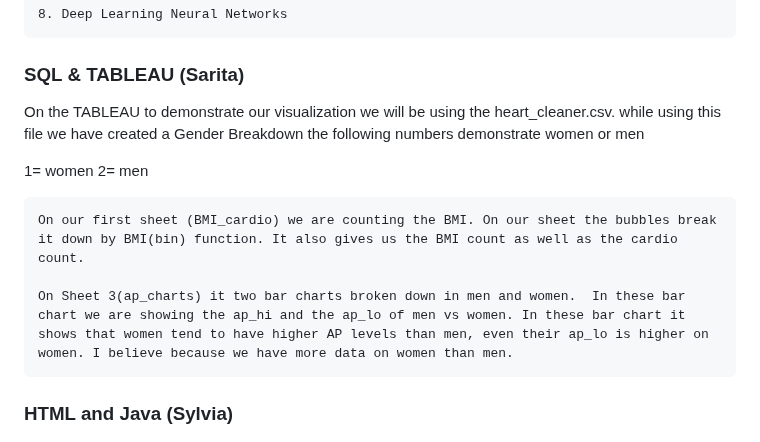
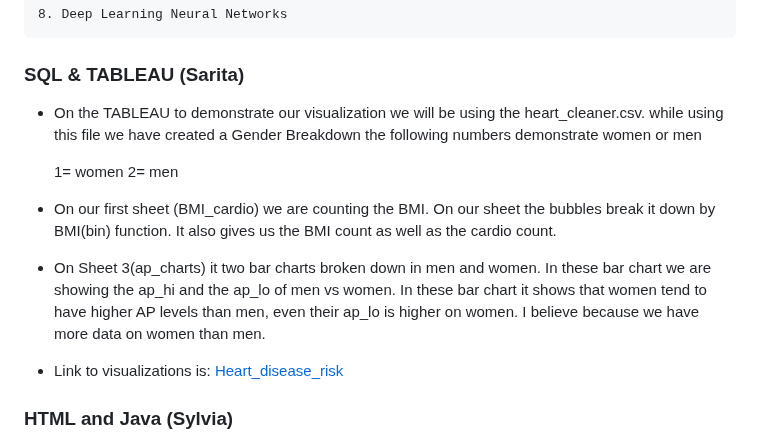
Before and after one commit to JGILINGER7/heart_disease_risk, a Markdown page: README.md, the part around the change. Rendered like a GitHub page.

Commit message:
Formatting README

```diff
--- a/README.md
+++ b/README.md
@@ -48,15 +48,16 @@ The following machine learning models will be tested:
 
 ### SQL & TABLEAU (Sarita)
 
- On the TABLEAU to demonstrate our visualization we will be using the heart_cleaner.csv. while using this file we have created a Gender Breakdown the following numbers demonstrate women or men
+- On the TABLEAU to demonstrate our visualization we will be using the heart_cleaner.csv. while using this file we have created a Gender Breakdown the following numbers demonstrate women or men
 
-1= women
-2= men
+	1= women
+	2= men
 
-	On our first sheet (BMI_cardio) we are counting the BMI. On our sheet the bubbles break it down by BMI(bin) function. It also gives us the BMI count as well as the cardio count.
+- On our first sheet (BMI_cardio) we are counting the BMI. On our sheet the bubbles break it down by BMI(bin) function. It also gives us the BMI count as well as the cardio count.
 
-	On Sheet 3(ap_charts) it two bar charts broken down in men and women.  In these bar chart we are showing the ap_hi and the ap_lo of men vs women. In these bar chart it shows that women tend to have higher AP levels than men, even their ap_lo is higher on women. I believe because we have more data on women than men.
+- On Sheet 3(ap_charts) it two bar charts broken down in men and women. In these bar chart we are showing the ap_hi and the ap_lo of men vs women. In these bar chart it shows that women tend to have higher AP levels than men, even their ap_lo is higher on women. I believe because we have more data on women than men.
 
+- Link to visualizations is: [Heart_disease_risk](https://public.tableau.com/views/heart_disease_risk/ap_cardio?:language=en-US&:display_count=n&:origin=viz_share_link)
 
 ### HTML and Java (Sylvia)
 Currently working on the back-end web development. Will be incorporating Tableau visualizations. An initial skeleton HTML code was uploaded.
```
